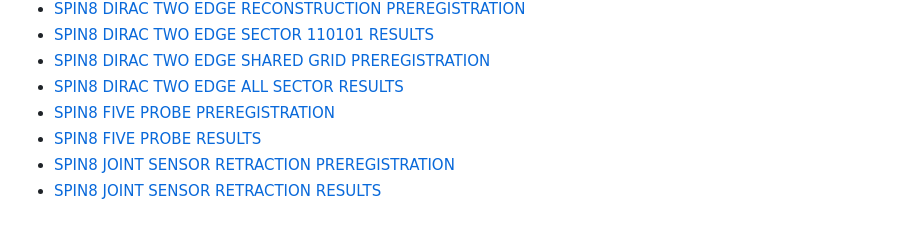
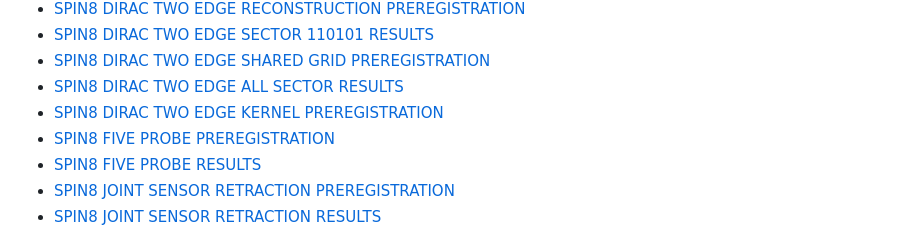
Before and after one commit to xSolumx/spin8-triality-research, a Markdown page: docs/EXPERIMENT_INDEX.md, the part around the change. Rendered like a GitHub page.

Commit message:
Preregister two-edge kernel obstruction gate

```diff
--- a/docs/EXPERIMENT_INDEX.md
+++ b/docs/EXPERIMENT_INDEX.md
@@ -26,6 +26,7 @@ Documents are grouped for navigation; filenames and contents are preserved from
 - [SPIN8 DIRAC TWO EDGE SECTOR 110101 RESULTS](experiments/SPIN8_DIRAC_TWO_EDGE_SECTOR_110101_RESULTS.md)
 - [SPIN8 DIRAC TWO EDGE SHARED GRID PREREGISTRATION](experiments/SPIN8_DIRAC_TWO_EDGE_SHARED_GRID_PREREGISTRATION.md)
 - [SPIN8 DIRAC TWO EDGE ALL SECTOR RESULTS](experiments/SPIN8_DIRAC_TWO_EDGE_ALL_SECTOR_RESULTS.md)
+- [SPIN8 DIRAC TWO EDGE KERNEL PREREGISTRATION](experiments/SPIN8_DIRAC_TWO_EDGE_KERNEL_PREREGISTRATION.md)
 - [SPIN8 FIVE PROBE PREREGISTRATION](experiments/SPIN8_FIVE_PROBE_PREREGISTRATION.md)
 - [SPIN8 FIVE PROBE RESULTS](experiments/SPIN8_FIVE_PROBE_RESULTS.md)
 - [SPIN8 JOINT SENSOR RETRACTION PREREGISTRATION](experiments/SPIN8_JOINT_SENSOR_RETRACTION_PREREGISTRATION.md)
```
Also changed, not shown: docs/experiments/SPIN8_DIRAC_TWO_EDGE_KERNEL_PREREGISTRATION.md (added, +95 -0 lines).
